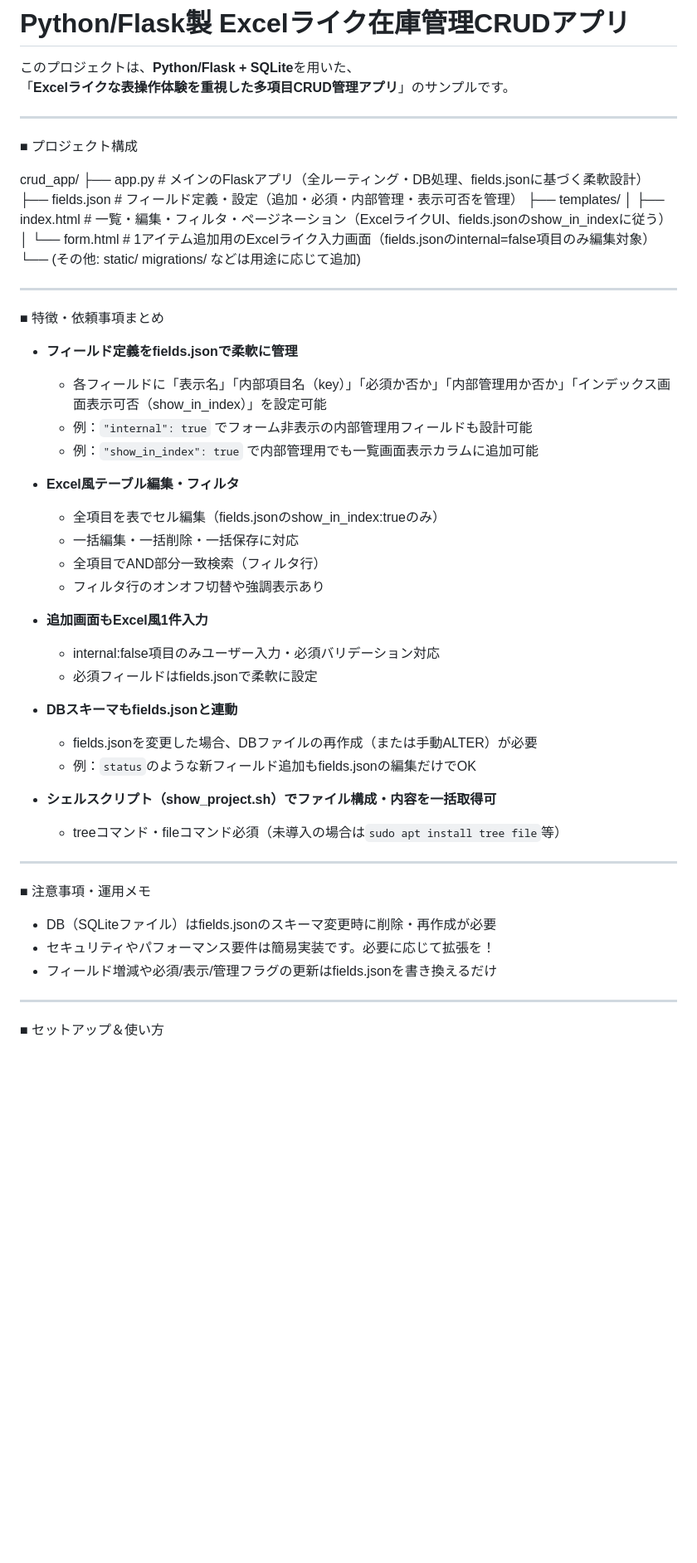
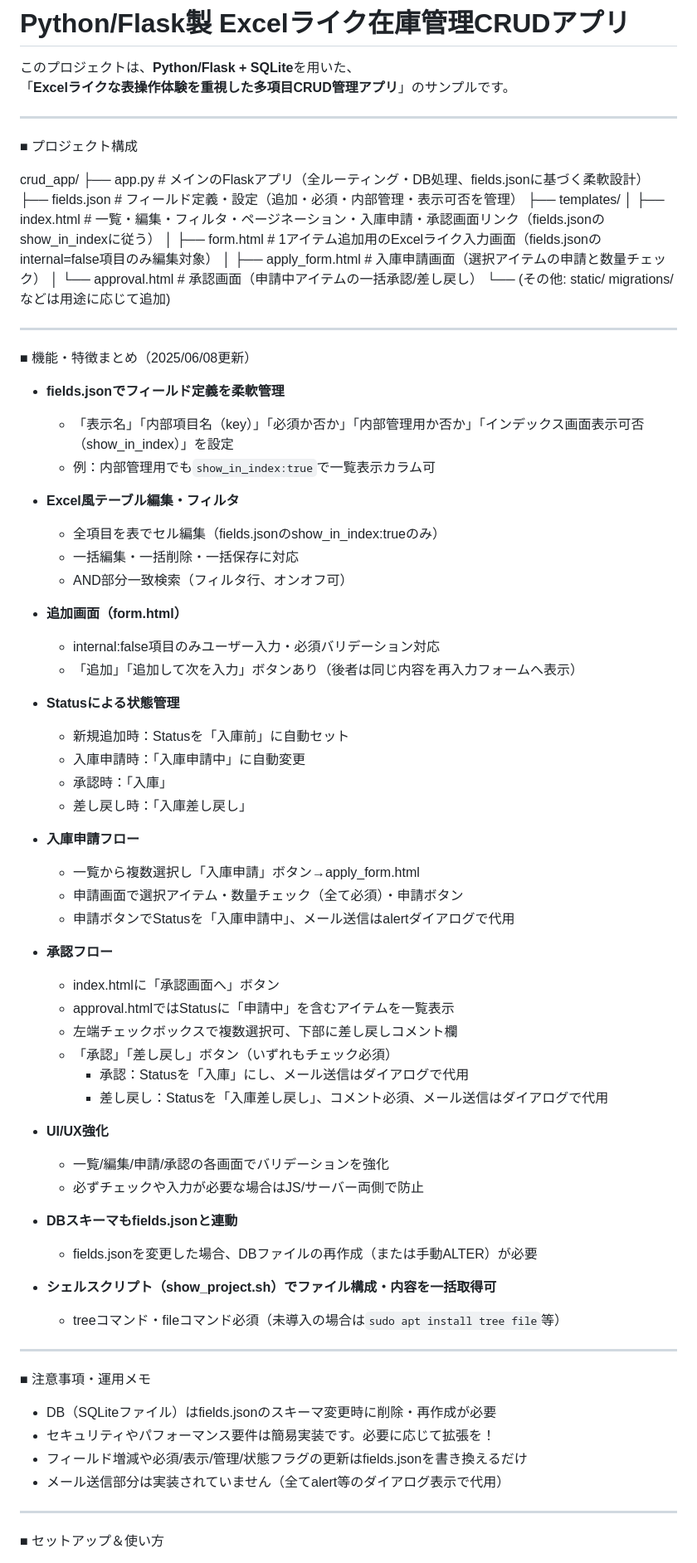
Before and after one commit to ai-programming-base/crud-app, a Markdown page: readme.md, the part around one of its changes. Shown at 83% size. Drawn GitHub-style; blank space fills up the shorter version.

```diff
--- a/readme.md
+++ b/readme.md
@@ -11,32 +11,54 @@ crud_app/
 ├── app.py           # メインのFlaskアプリ（全ルーティング・DB処理、fields.jsonに基づく柔軟設計）
 ├── fields.json      # フィールド定義・設定（追加・必須・内部管理・表示可否を管理）
 ├── templates/
-│   ├── index.html   # 一覧・編集・フィルタ・ページネーション（ExcelライクUI、fields.jsonのshow_in_indexに従う）
-│   └── form.html    # 1アイテム追加用のExcelライク入力画面（fields.jsonのinternal=false項目のみ編集対象）
+│   ├── index.html        # 一覧・編集・フィルタ・ページネーション・入庫申請・承認画面リンク（fields.jsonのshow_in_indexに従う）
+│   ├── form.html         # 1アイテム追加用のExcelライク入力画面（fields.jsonのinternal=false項目のみ編集対象）
+│   ├── apply_form.html   # 入庫申請画面（選択アイテムの申請と数量チェック）
+│   └── approval.html     # 承認画面（申請中アイテムの一括承認/差し戻し）
 └── (その他: static/ migrations/ などは用途に応じて追加)
 
 ---
 
-■ 特徴・依頼事項まとめ
+■ 機能・特徴まとめ（2025/06/08更新）
 
-- **フィールド定義をfields.jsonで柔軟に管理**
-  - 各フィールドに「表示名」「内部項目名（key）」「必須か否か」「内部管理用か否か」「インデックス画面表示可否（show_in_index）」を設定可能
-  - 例：`"internal": true` でフォーム非表示の内部管理用フィールドも設計可能
-  - 例：`"show_in_index": true` で内部管理用でも一覧画面表示カラムに追加可能
+- **fields.jsonでフィールド定義を柔軟管理**
+  - 「表示名」「内部項目名（key）」「必須か否か」「内部管理用か否か」「インデックス画面表示可否（show_in_index）」を設定
+  - 例：内部管理用でも`show_in_index:true`で一覧表示カラム可
 
 - **Excel風テーブル編集・フィルタ**
   - 全項目を表でセル編集（fields.jsonのshow_in_index:trueのみ）
   - 一括編集・一括削除・一括保存に対応
-  - 全項目でAND部分一致検索（フィルタ行）
-  - フィルタ行のオンオフ切替や強調表示あり
+  - AND部分一致検索（フィルタ行、オンオフ可）
 
-- **追加画面もExcel風1件入力**
+- **追加画面（form.html）**
   - internal:false項目のみユーザー入力・必須バリデーション対応
-  - 必須フィールドはfields.jsonで柔軟に設定
+  - 「追加」「追加して次を入力」ボタンあり（後者は同じ内容を再入力フォームへ表示）
+
+- **Statusによる状態管理**
+  - 新規追加時：Statusを「入庫前」に自動セット
+  - 入庫申請時：「入庫申請中」に自動変更
+  - 承認時：「入庫」
+  - 差し戻し時：「入庫差し戻し」
+
+- **入庫申請フロー**
+  - 一覧から複数選択し「入庫申請」ボタン→apply_form.html
+  - 申請画面で選択アイテム・数量チェック（全て必須）・申請ボタン
+  - 申請ボタンでStatusを「入庫申請中」、メール送信はalertダイアログで代用
+
+- **承認フロー**
+  - index.htmlに「承認画面へ」ボタン
+  - approval.htmlではStatusに「申請中」を含むアイテムを一覧表示
+  - 左端チェックボックスで複数選択可、下部に差し戻しコメント欄
+  - 「承認」「差し戻し」ボタン（いずれもチェック必須）
+      - 承認：Statusを「入庫」にし、メール送信はダイアログで代用
+      - 差し戻し：Statusを「入庫差し戻し」、コメント必須、メール送信はダイアログで代用
+
+- **UI/UX強化**
+  - 一覧/編集/申請/承認の各画面でバリデーションを強化
+  - 必ずチェックや入力が必要な場合はJS/サーバー両側で防止
 
 - **DBスキーマもfields.jsonと連動**
   - fields.jsonを変更した場合、DBファイルの再作成（または手動ALTER）が必要
-  - 例：`status`のような新フィールド追加もfields.jsonの編集だけでOK
 
 - **シェルスクリプト（show_project.sh）でファイル構成・内容を一括取得可**
   - treeコマンド・fileコマンド必須（未導入の場合は`sudo apt install tree file`等）
@@ -47,7 +69,8 @@ crud_app/
 
 - DB（SQLiteファイル）はfields.jsonのスキーマ変更時に削除・再作成が必要
 - セキュリティやパフォーマンス要件は簡易実装です。必要に応じて拡張を！
-- フィールド増減や必須/表示/管理フラグの更新はfields.jsonを書き換えるだけ
+- フィールド増減や必須/表示/管理/状態フラグの更新はfields.jsonを書き換えるだけ
+- メール送信部分は実装されていません（全てalert等のダイアログ表示で代用）
 
 ---
 
```
Also changed, not shown: other parts of readme.md (+0 -7 lines).
